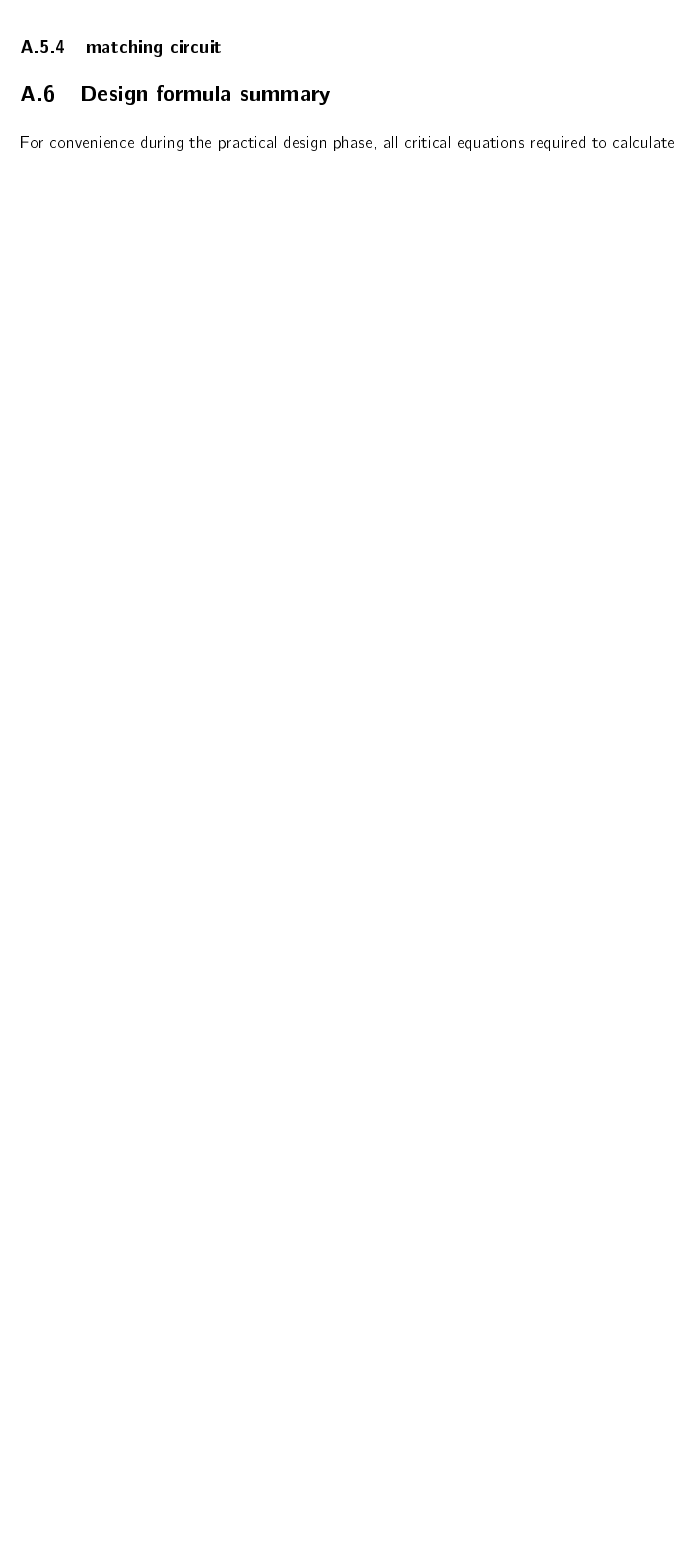
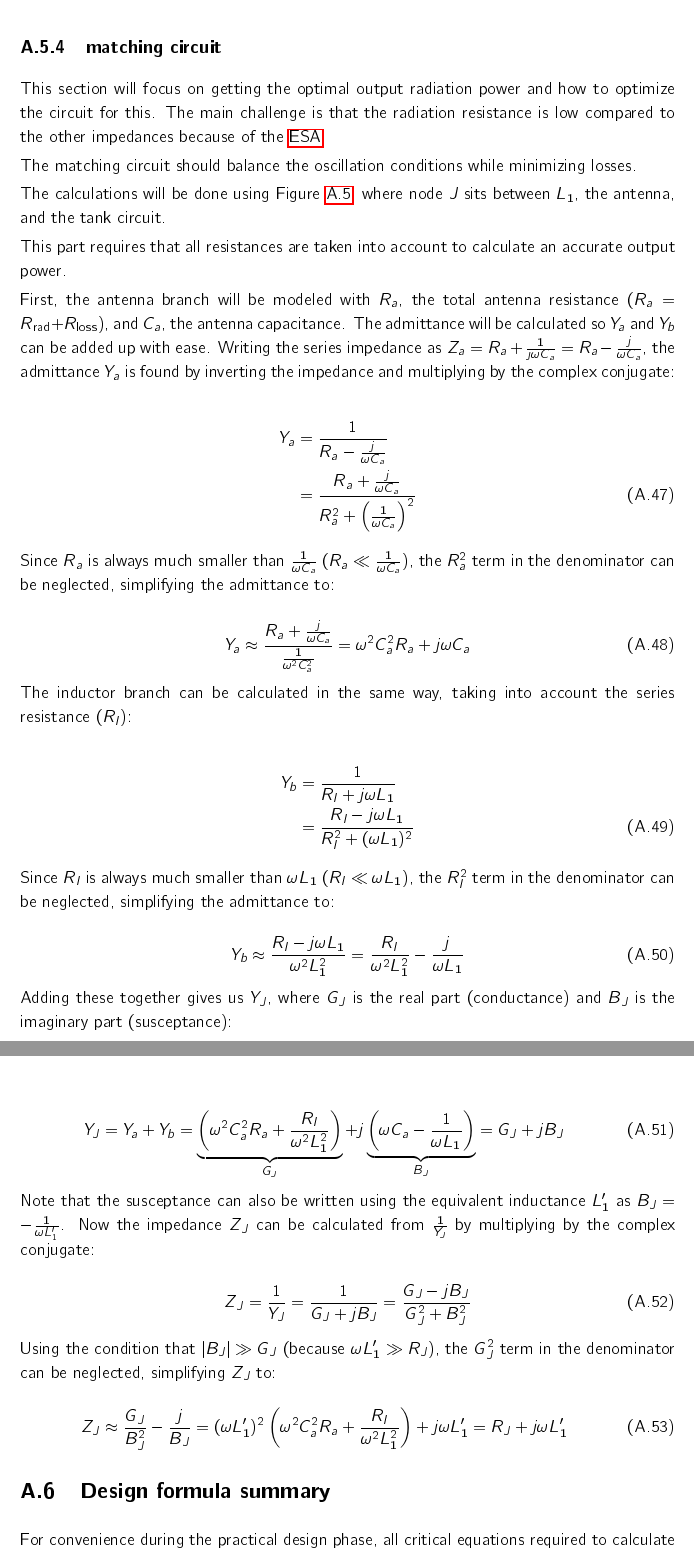
Before and after one commit to Industrieel-ingenieur-KUL/Masterthesis, a LaTeX thesis (LaTeX/Thesis/thesis.tex, which reads LaTeX/Thesis/chapters/appendix1.tex): part of page 28 of 32 before the commit and two parts of pages 28 and 29 of 34 after it, the two joined at a grey line, cut so that both start at the same text, the shorter picture padded with empty space. The pictures show the PDF file LaTeX/Thesis/thesis.pdf that the author committed with the source.

Commit message:
starting with matching calculations

```diff
--- a/LaTeX/Thesis/chapters/appendix1.tex
+++ b/LaTeX/Thesis/chapters/appendix1.tex
@@ -593,7 +593,57 @@ The final parameter Ca is the most difficult to determine. The best cause of act
 
 \subsection{matching circuit}
 
+This section will focus on getting the optimal output radiation power and how to optimize the circuit for this. The main challenge is that the radiation resistance is low compared to the other impedances because of the \gls{esa}.
 
+The matching circuit should balance the oscillation conditions while minimizing losses.
+
+The calculations will be done using Figure~\ref{fig:collector_antenna_matching_network}, where node $J$ sits between $L_1$, the antenna, and the tank circuit.
+
+This part requires that all resistances are taken into account to calculate an accurate output power.
+
+First, the antenna branch will be modeled with $R_a$, the total antenna resistance ($R_a = R_{\text{rad}} + R_{\text{loss}}$), and $C_a$, the antenna capacitance. The admittance will be calculated so $Y_a$ and $Y_b$ can be added up with ease. Writing the series impedance as $Z_a = R_a + \frac{1}{j\omega C_a} = R_a - \frac{j}{\omega C_a}$, the admittance $Y_a$ is found by inverting the impedance and multiplying by the complex conjugate:
+
+\begin{align}
+	Y_a &= \frac{1}{R_a - \frac{j}{\omega C_a}} \nonumber \\
+	&= \frac{R_a + \frac{j}{\omega C_a}}{R_a^2 + \left(\frac{1}{\omega C_a}\right)^2}
+\end{align}
+
+Since $R_a$ is always much smaller than $\frac{1}{\omega C_a}$ ($R_a \ll \frac{1}{\omega C_a}$), the $R_a^2$ term in the denominator can be neglected, simplifying the admittance to:
+
+\begin{equation}
+	Y_a \approx \frac{R_a + \frac{j}{\omega C_a}}{\frac{1}{\omega^2 C_a^2}} = \omega^2 C_a^2 R_a + j\omega C_a
+\end{equation}
+
+The inductor branch can be calculated in the same way, taking into account the series resistance ($R_l$):
+
+\begin{align}
+	Y_b &= \frac{1}{R_l + j\omega L_1} \nonumber \\
+	&= \frac{R_l - j\omega L_1}{R_l^2 + (\omega L_1)^2}
+\end{align}
+
+Since $R_l$ is always much smaller than $\omega L_1$ ($R_l \ll \omega L_1$), the $R_l^2$ term in the denominator can be neglected, simplifying the admittance to:
+
+\begin{equation}
+	Y_b \approx \frac{R_l - j\omega L_1}{\omega^2 L_1^2} = \frac{R_l}{\omega^2 L_1^2} - \frac{j}{\omega L_1}
+\end{equation}
+
+Adding these together gives us $Y_J$, where $G_J$ is the real part (conductance) and $B_J$ is the imaginary part (susceptance):
+
+\begin{equation}
+	Y_J = Y_a + Y_b = \underbrace{\left(\omega^2 C_a^2 R_a + \frac{R_l}{\omega^2 L_1^2}\right)}_{G_J} + j\underbrace{\left(\omega C_a - \frac{1}{\omega L_1}\right)}_{B_J} = G_J + jB_J
+\end{equation}
+
+Note that the susceptance can also be written using the equivalent inductance $L_1'$ as $B_J = -\frac{1}{\omega L_1'}$. Now the impedance $Z_J$ can be calculated from $\frac{1}{Y_J}$ by multiplying by the complex conjugate:
+
+\begin{equation}
+	Z_J = \frac{1}{Y_J} = \frac{1}{G_J + jB_J} = \frac{G_J - jB_J}{G_J^2 + B_J^2}
+\end{equation}
+
+Using the condition that $|B_J| \gg G_J$ (because $\omega L_1' \gg R_J$), the $G_J^2$ term in the denominator can be neglected, simplifying $Z_J$ to:
+
+\begin{equation}
+	Z_J \approx \frac{G_J}{B_J^2} - \frac{j}{B_J} = (\omega L_1')^2 \left(\omega^2 C_a^2 R_a + \frac{R_l}{\omega^2 L_1^2}\right) + j\omega L_1' = R_J + j\omega L_1'
+\end{equation}
 
 \section{Design formula summary}
 
```
Also changed, not shown: LaTeX/Thesis/Thesis.bib (+18 -0 lines), LaTeX/Thesis/thesis.pdf, LaTeX/Thesis/chapters/appendix1.tex (2 more changed lines).
